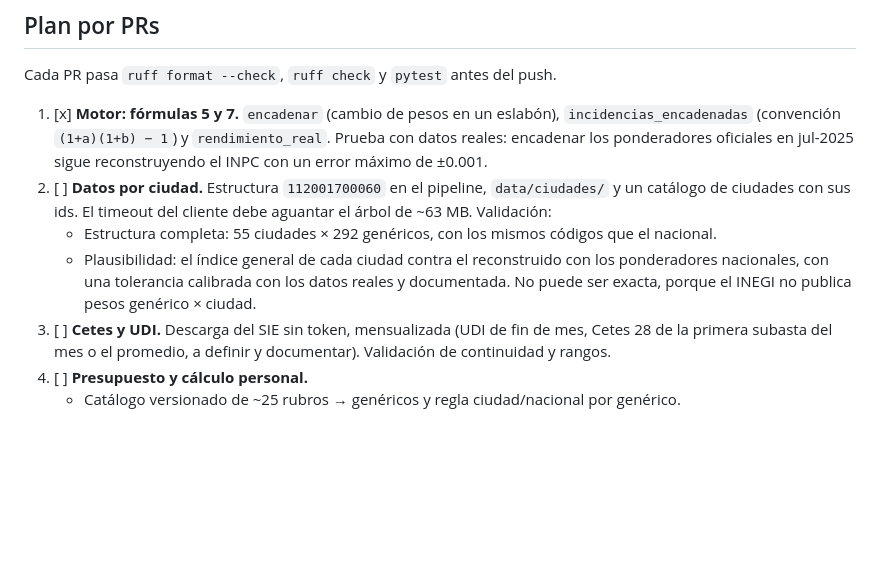
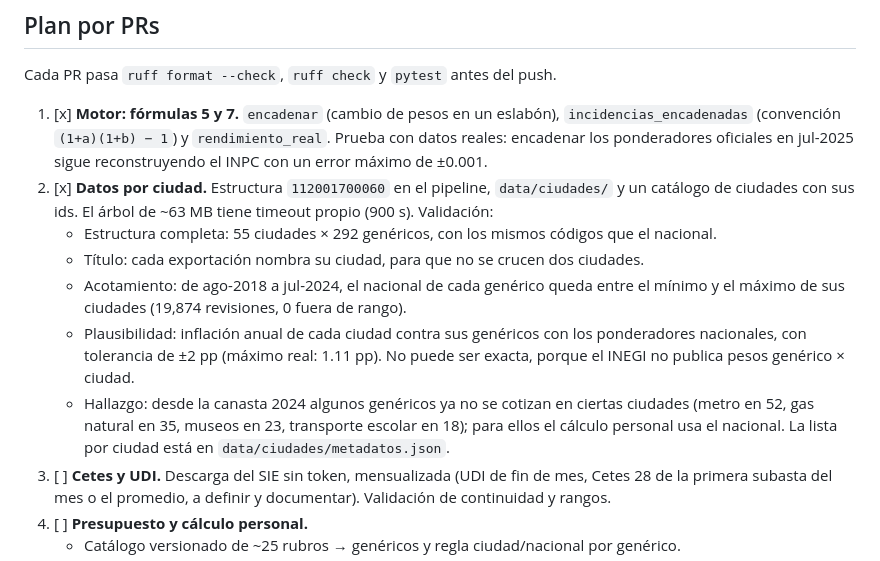
Before and after one commit to salvamalfa/bolsillometro, a Markdown page: pendientes/fase-1.md, the part around the change. GitHub-like rendering; blank space fills up the shorter version.

```diff
--- a/pendientes/fase-1.md
+++ b/pendientes/fase-1.md
@@ -70,13 +70,20 @@ Cada PR pasa `ruff format --check`, `ruff check` y `pytest` antes del push.
    `incidencias_encadenadas` (convención `(1+a)(1+b) − 1`) y `rendimiento_real`. Prueba
    con datos reales: encadenar los ponderadores oficiales en jul-2025 sigue reconstruyendo el
    INPC con un error máximo de ±0.001.
-2. [ ] **Datos por ciudad.** Estructura `112001700060` en el pipeline, `data/ciudades/` y un
-   catálogo de ciudades con sus ids. El timeout del cliente debe aguantar el árbol de ~63 MB.
+2. [x] **Datos por ciudad.** Estructura `112001700060` en el pipeline, `data/ciudades/` y un
+   catálogo de ciudades con sus ids. El árbol de ~63 MB tiene timeout propio (900 s).
    Validación:
    - Estructura completa: 55 ciudades × 292 genéricos, con los mismos códigos que el nacional.
-   - Plausibilidad: el índice general de cada ciudad contra el reconstruido con los
-     ponderadores nacionales, con una tolerancia calibrada con los datos reales y
-     documentada. No puede ser exacta, porque el INEGI no publica pesos genérico × ciudad.
+   - Título: cada exportación nombra su ciudad, para que no se crucen dos ciudades.
+   - Acotamiento: de ago-2018 a jul-2024, el nacional de cada genérico queda entre el mínimo y
+     el máximo de sus ciudades (19,874 revisiones, 0 fuera de rango).
+   - Plausibilidad: inflación anual de cada ciudad contra sus genéricos con los ponderadores
+     nacionales, con tolerancia de ±2 pp (máximo real: 1.11 pp). No puede ser exacta, porque
+     el INEGI no publica pesos genérico × ciudad.
+   - Hallazgo: desde la canasta 2024 algunos genéricos ya no se cotizan en ciertas ciudades
+     (metro en 52, gas natural en 35, museos en 23, transporte escolar en 18); para ellos el
+     cálculo personal usa el nacional. La lista por ciudad está en
+     `data/ciudades/metadatos.json`.
 3. [ ] **Cetes y UDI.** Descarga del SIE sin token, mensualizada (UDI de fin de mes, Cetes 28
    de la primera subasta del mes o el promedio, a definir y documentar). Validación de
    continuidad y rangos.
```
Also changed, not shown: pendientes/README.md (+3 -3 lines).
